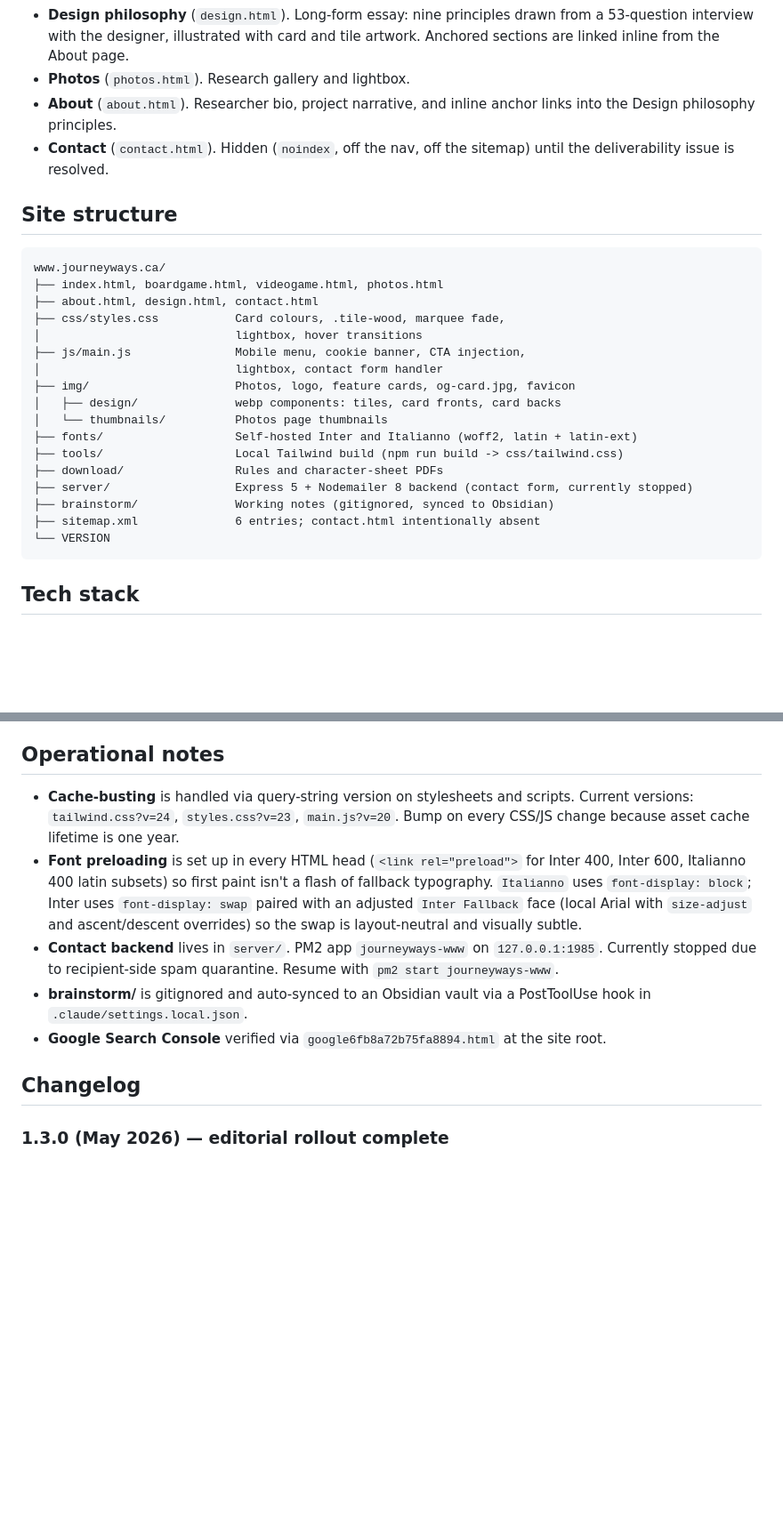
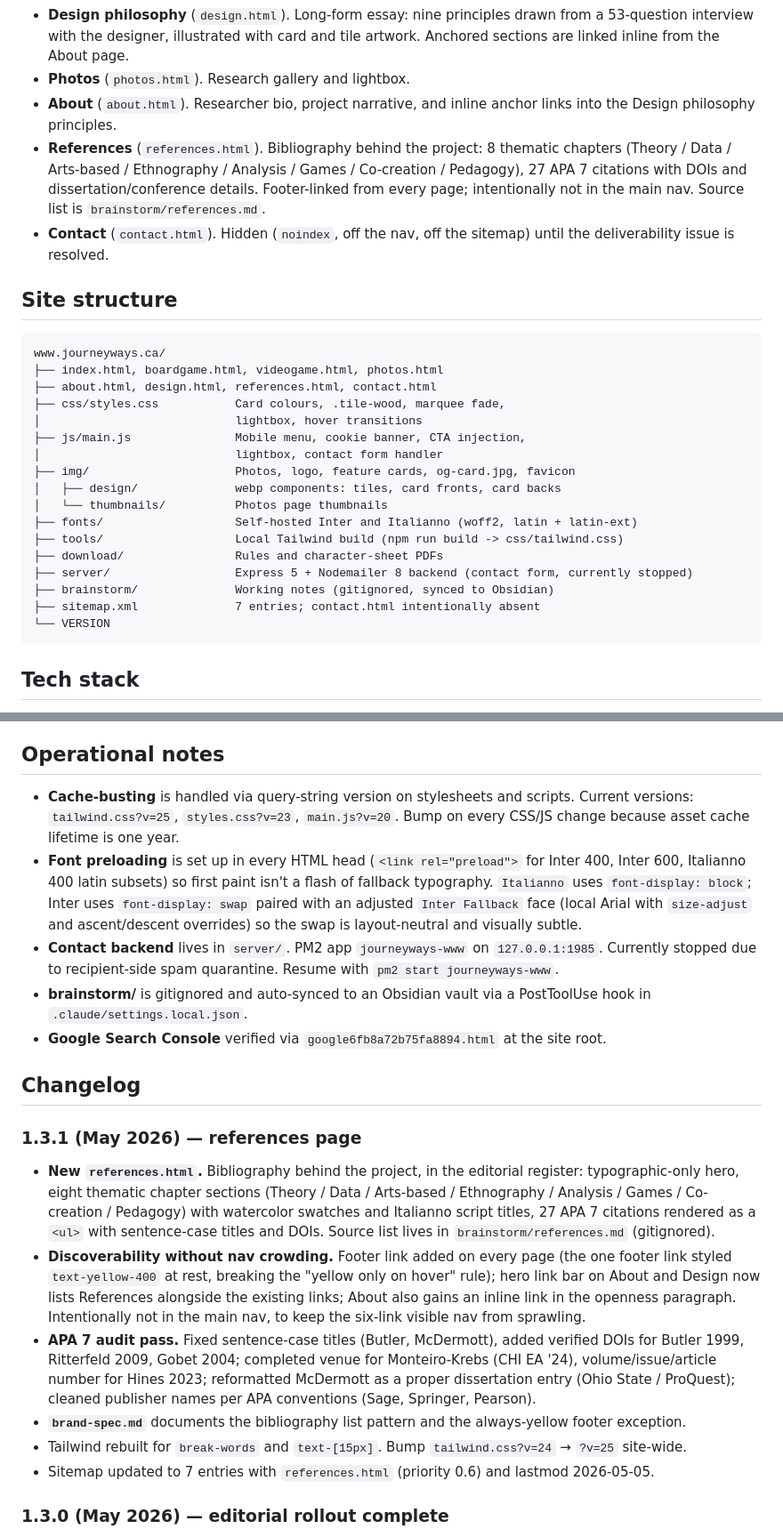
Before and after one commit to theagitist/journeyways_website, a Markdown page: README.md, 2 parts joined by grey strips. Shown at 89% size. GitHub-like rendering; blank space fills up the shorter version.

````diff
--- a/README.md
+++ b/README.md
@@ -18,6 +18,7 @@ The project is also a *framework*. Map tiles, cards, and a player booklet are th
 - **Design philosophy** (`design.html`). Long-form essay: nine principles drawn from a 53-question interview with the designer, illustrated with card and tile artwork. Anchored sections are linked inline from the About page.
 - **Photos** (`photos.html`). Research gallery and lightbox.
 - **About** (`about.html`). Researcher bio, project narrative, and inline anchor links into the Design philosophy principles.
+- **References** (`references.html`). Bibliography behind the project: 8 thematic chapters (Theory / Data / Arts-based / Ethnography / Analysis / Games / Co-creation / Pedagogy), 27 APA 7 citations with DOIs and dissertation/conference details. Footer-linked from every page; intentionally not in the main nav. Source list is `brainstorm/references.md`.
 - **Contact** (`contact.html`). Hidden (`noindex`, off the nav, off the sitemap) until the deliverability issue is resolved.
 
 ## Site structure
@@ -25,7 +26,7 @@ The project is also a *framework*. Map tiles, cards, and a player booklet are th
 ```
 www.journeyways.ca/
 ├── index.html, boardgame.html, videogame.html, photos.html
-├── about.html, design.html, contact.html
+├── about.html, design.html, references.html, contact.html
 ├── css/styles.css           Card colours, .tile-wood, marquee fade,
 │                            lightbox, hover transitions
 ├── js/main.js               Mobile menu, cookie banner, CTA injection,
@@ -38,7 +39,7 @@ www.journeyways.ca/
 ├── download/                Rules and character-sheet PDFs
 ├── server/                  Express 5 + Nodemailer 8 backend (contact form, currently stopped)
 ├── brainstorm/              Working notes (gitignored, synced to Obsidian)
-├── sitemap.xml              6 entries; contact.html intentionally absent
+├── sitemap.xml              7 entries; contact.html intentionally absent
 └── VERSION
 ```
 
@@ -71,13 +72,22 @@ The CSP currently still permits the Tailwind CDN, Google Fonts, GA4, and Cloudfl
 
 ## Operational notes
 
-- **Cache-busting** is handled via query-string version on stylesheets and scripts. Current versions: `tailwind.css?v=24`, `styles.css?v=23`, `main.js?v=20`. Bump on every CSS/JS change because asset cache lifetime is one year.
+- **Cache-busting** is handled via query-string version on stylesheets and scripts. Current versions: `tailwind.css?v=25`, `styles.css?v=23`, `main.js?v=20`. Bump on every CSS/JS change because asset cache lifetime is one year.
 - **Font preloading** is set up in every HTML head (`<link rel="preload">` for Inter 400, Inter 600, Italianno 400 latin subsets) so first paint isn't a flash of fallback typography. `Italianno` uses `font-display: block`; Inter uses `font-display: swap` paired with an adjusted `Inter Fallback` face (local Arial with `size-adjust` and ascent/descent overrides) so the swap is layout-neutral and visually subtle.
 - **Contact backend** lives in `server/`. PM2 app `journeyways-www` on `127.0.0.1:1985`. Currently stopped due to recipient-side spam quarantine. Resume with `pm2 start journeyways-www`.
 - **brainstorm/** is gitignored and auto-synced to an Obsidian vault via a PostToolUse hook in `.claude/settings.local.json`.
 - **Google Search Console** verified via `google6fb8a72b75fa8894.html` at the site root.
 
 ## Changelog
+
+### 1.3.1 (May 2026) — references page
+
+- **New `references.html`.** Bibliography behind the project, in the editorial register: typographic-only hero, eight thematic chapter sections (Theory / Data / Arts-based / Ethnography / Analysis / Games / Co-creation / Pedagogy) with watercolor swatches and Italianno script titles, 27 APA 7 citations rendered as a `<ul>` with sentence-case titles and DOIs. Source list lives in `brainstorm/references.md` (gitignored).
+- **Discoverability without nav crowding.** Footer link added on every page (the one footer link styled `text-yellow-400` at rest, breaking the "yellow only on hover" rule); hero link bar on About and Design now lists References alongside the existing links; About also gains an inline link in the openness paragraph. Intentionally not in the main nav, to keep the six-link visible nav from sprawling.
+- **APA 7 audit pass.** Fixed sentence-case titles (Butler, McDermott), added verified DOIs for Butler 1999, Ritterfeld 2009, Gobet 2004; completed venue for Monteiro-Krebs (CHI EA '24), volume/issue/article number for Hines 2023; reformatted McDermott as a proper dissertation entry (Ohio State / ProQuest); cleaned publisher names per APA conventions (Sage, Springer, Pearson).
+- **`brand-spec.md`** documents the bibliography list pattern and the always-yellow footer exception.
+- Tailwind rebuilt for `break-words` and `text-[15px]`. Bump `tailwind.css?v=24` → `?v=25` site-wide.
+- Sitemap updated to 7 entries with `references.html` (priority 0.6) and lastmod 2026-05-05.
 
 ### 1.3.0 (May 2026) — editorial rollout complete
 
````
Also changed, not shown: CLAUDE.md (+6 -4 lines).
